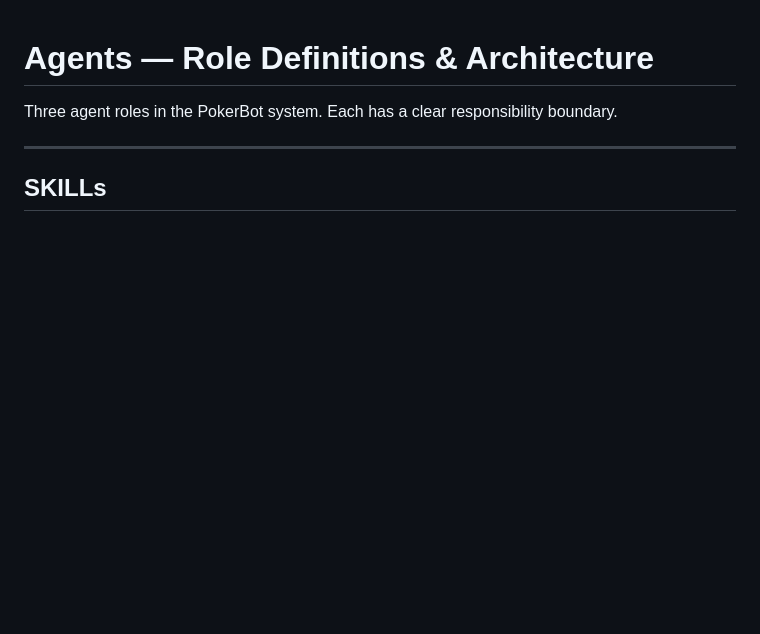
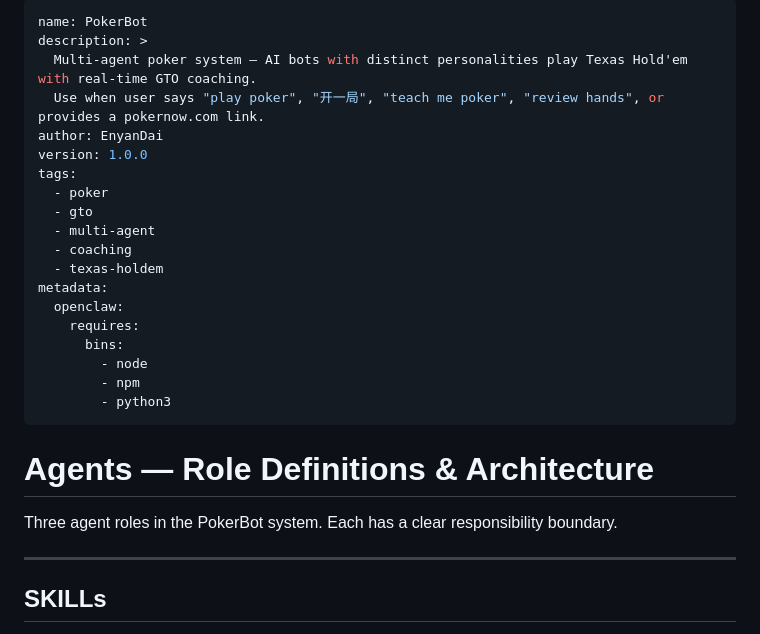
Before and after one commit to Trust-App-AI-Lab/PokerBot, a Markdown page: AGENTS.md, the part around the change. Drawn GitHub-style; blank space fills up the shorter version.

Commit message:
Add YAML frontmatter to AGENTS.md for StudyClawHub registration
Co-Authored-By: Claude Opus 4.6 <noreply@anthropic.com>

```diff
--- a/AGENTS.md
+++ b/AGENTS.md
@@ -1,3 +1,25 @@
+---
+name: PokerBot
+description: >
+  Multi-agent poker system — AI bots with distinct personalities play Texas Hold'em with real-time GTO coaching.
+  Use when user says "play poker", "开一局", "teach me poker", "review hands", or provides a pokernow.com link.
+author: EnyanDai
+version: 1.0.0
+tags:
+  - poker
+  - gto
+  - multi-agent
+  - coaching
+  - texas-holdem
+metadata:
+  openclaw:
+    requires:
+      bins:
+        - node
+        - npm
+        - python3
+---
+
 # Agents — Role Definitions & Architecture
 
 Three agent roles in the PokerBot system. Each has a clear responsibility boundary.
```
